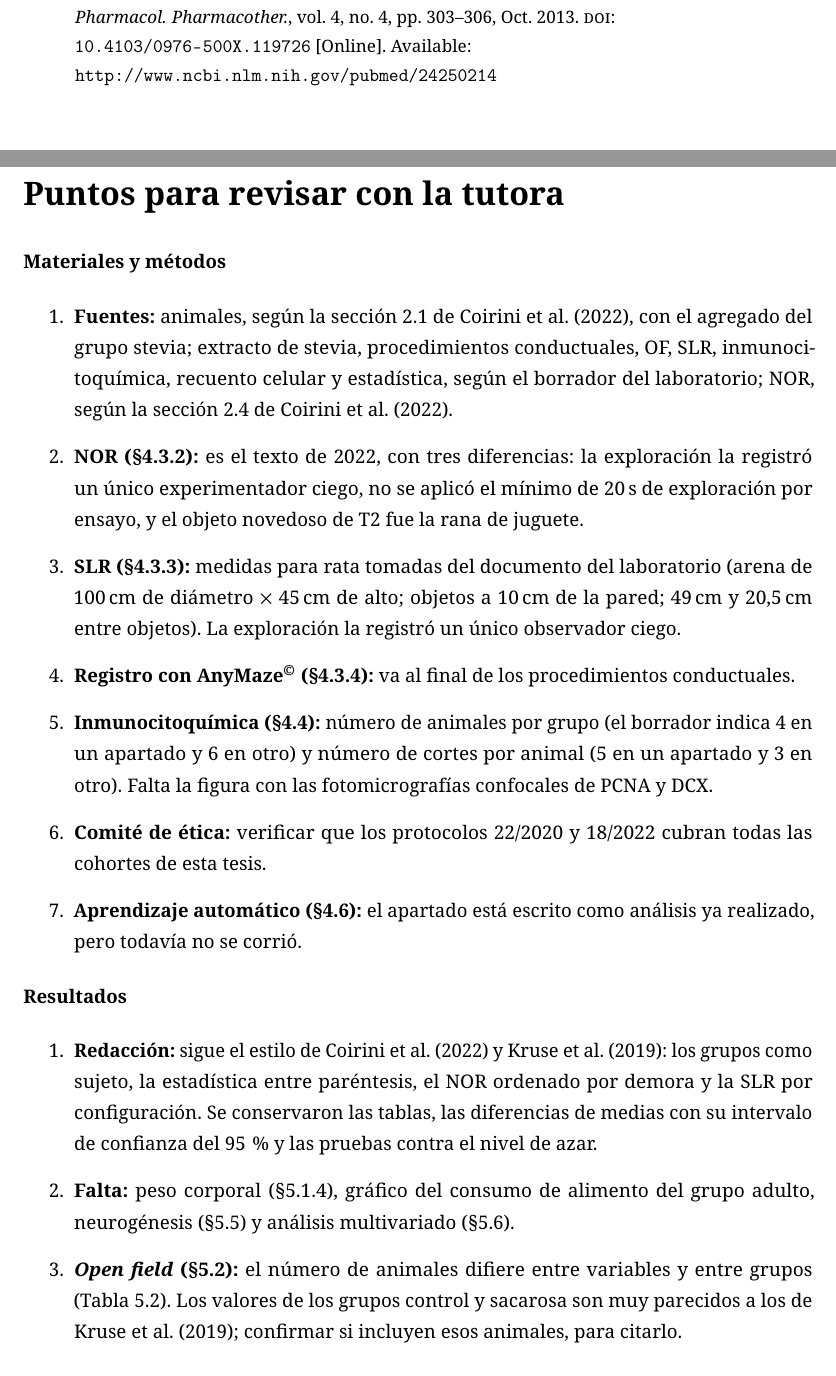
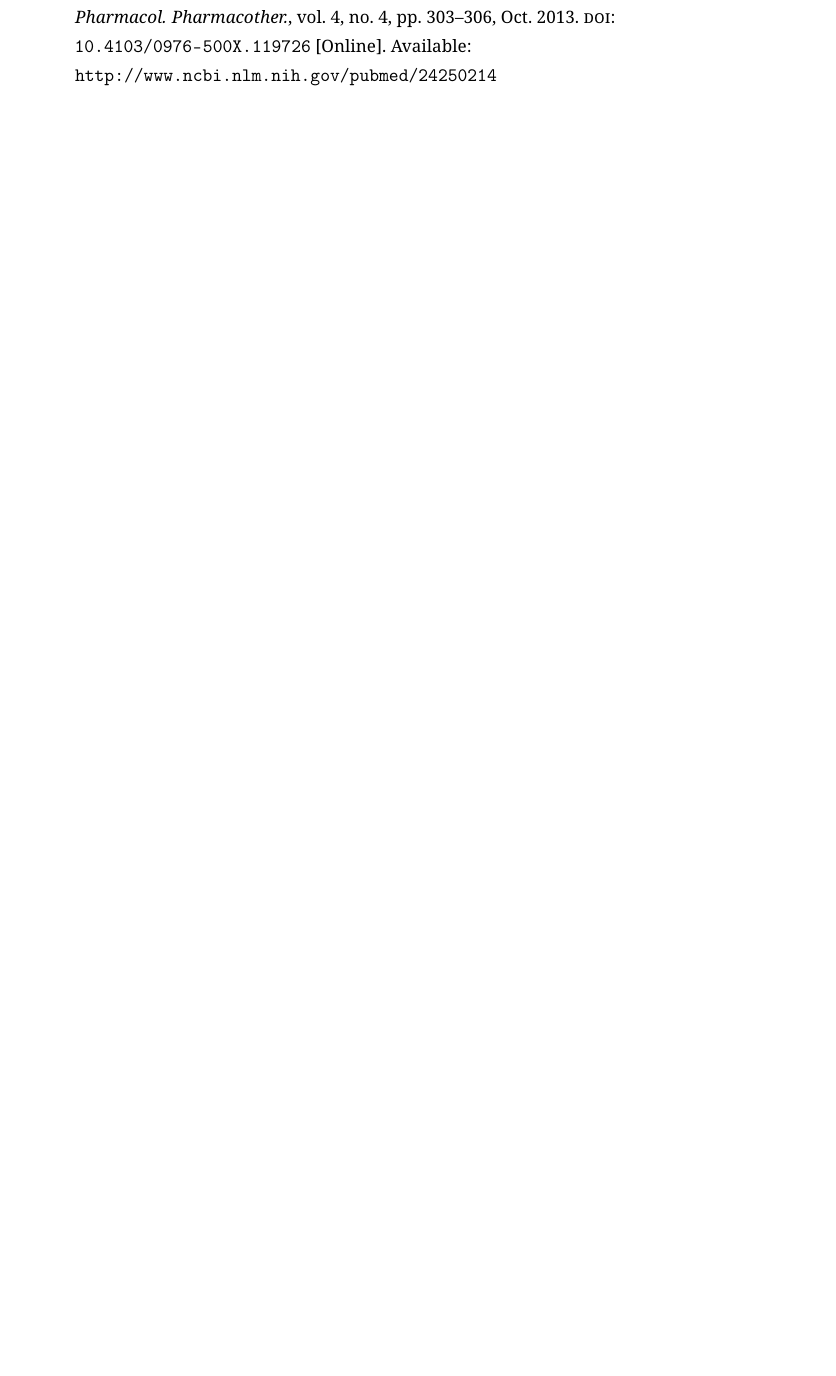
Before and after one commit to thiagosayegh/tesis-pfc, a LaTeX document (metodos_resultados_sol.tex): two parts of pages 33 and 34 of 35 before the commit and part of page 33 of 33 after it, the two joined at a grey line, cut so that both start at the same text, the shorter picture padded with empty space. The pictures show the PDF file entregas/Metodos_y_resultados_para_Sol.pdf that the author committed with the source.

Commit message:
PDF de capitulos 4 y 5 para la tutora: sin la pagina de puntos a revisar
Co-Authored-By: Claude Opus 5.5 <noreply@anthropic.com>

```diff
--- a/metodos_resultados_sol.tex
+++ b/metodos_resultados_sol.tex
@@ -34,26 +34,4 @@
 \chapter*{Referencias bibliográficas}
 \printbibliography[heading=none]
 
-\chapter*{Puntos para revisar con la tutora}
-
-\noindent\textbf{Materiales y métodos}
-\begin{enumerate}
-  \item \textbf{Fuentes:} animales, según la sección 2.1 de Coirini et~al.\ (2022), con el agregado del grupo stevia; extracto de stevia, procedimientos conductuales, OF, SLR, inmunocitoquímica, recuento celular y estadística, según el borrador del laboratorio; NOR, según la sección 2.4 de Coirini et~al.\ (2022).
-  \item \textbf{NOR (\S\ref{sec:nor}):} es el texto de 2022, con tres diferencias: la exploración la registró un único experimentador ciego, no se aplicó el mínimo de 20\,s de exploración por ensayo, y el objeto novedoso de T2 fue la rana de juguete.
-  \item \textbf{SLR (\S\ref{sec:slr}):} medidas para rata tomadas del documento del laboratorio (arena de 100\,cm de diámetro $\times$ 45\,cm de alto; objetos a 10\,cm de la pared; 49\,cm y 20,5\,cm entre objetos). La exploración la registró un único observador ciego.
-  \item \textbf{Registro con \anymaze{} (\S\ref{sec:principio}):} va al final de los procedimientos conductuales.
-  \item \textbf{Inmunocitoquímica (\S\ref{sec:histologia}):} número de animales por grupo (el borrador indica 4 en un apartado y 6 en otro) y número de cortes por animal (5 en un apartado y 3 en otro). Falta la figura con las fotomicrografías confocales de PCNA y DCX.
-  \item \textbf{Comité de ética:} verificar que los protocolos 22/2020 y 18/2022 cubran todas las cohortes de esta tesis.
-  \item \textbf{Aprendizaje automático (\S\ref{sec:ml}):} el apartado está escrito como análisis ya realizado, pero todavía no se corrió.
-\end{enumerate}
-
-\noindent\textbf{Resultados}
-\begin{enumerate}
-  \item \textbf{Redacción:} sigue el estilo de Coirini et~al.\ (2022) y Kruse et~al.\ (2019): los grupos como sujeto, la estadística entre paréntesis, el NOR ordenado por demora y la SLR por configuración. Se conservaron las tablas, las diferencias de medias con su intervalo de confianza del 95\,\% y las pruebas contra el nivel de azar.
-  \item \textbf{Falta:} peso corporal (\S\ref{sec:res-consumo-peso}), gráfico del consumo de alimento del grupo adulto, neurogénesis (\S\ref{sec:res-neurogenesis}) y análisis multivariado (\S\ref{sec:res-ml}).
-  \item \textbf{\textit{Open field} (\S\ref{sec:res-of}):} el número de animales difiere entre variables y entre grupos (Tabla~\ref{tab:of-grupos}). Los valores de los grupos control y sacarosa son muy parecidos a los de Kruse et~al.\ (2019); confirmar si incluyen esos animales, para citarlo.
-  \item \textbf{SLR, exploración (Figura~\ref{fig:slr-exploracion}):} confirmar si el párrafo y la figura de la exploración en el día 1 y en el día 2 quedan en Resultados.
-  \item \textbf{Figuras:} algunos gráficos de Prism tienen rótulos en inglés (NOR T3 y T4; SLR).
-\end{enumerate}
-
 \end{document}
```
Also changed, not shown: CLAUDE.md (+1 -1 lines), entregas/Metodos_y_resultados_para_Sol.pdf, metodos_resultados_sol.tex (2 more changed lines).
